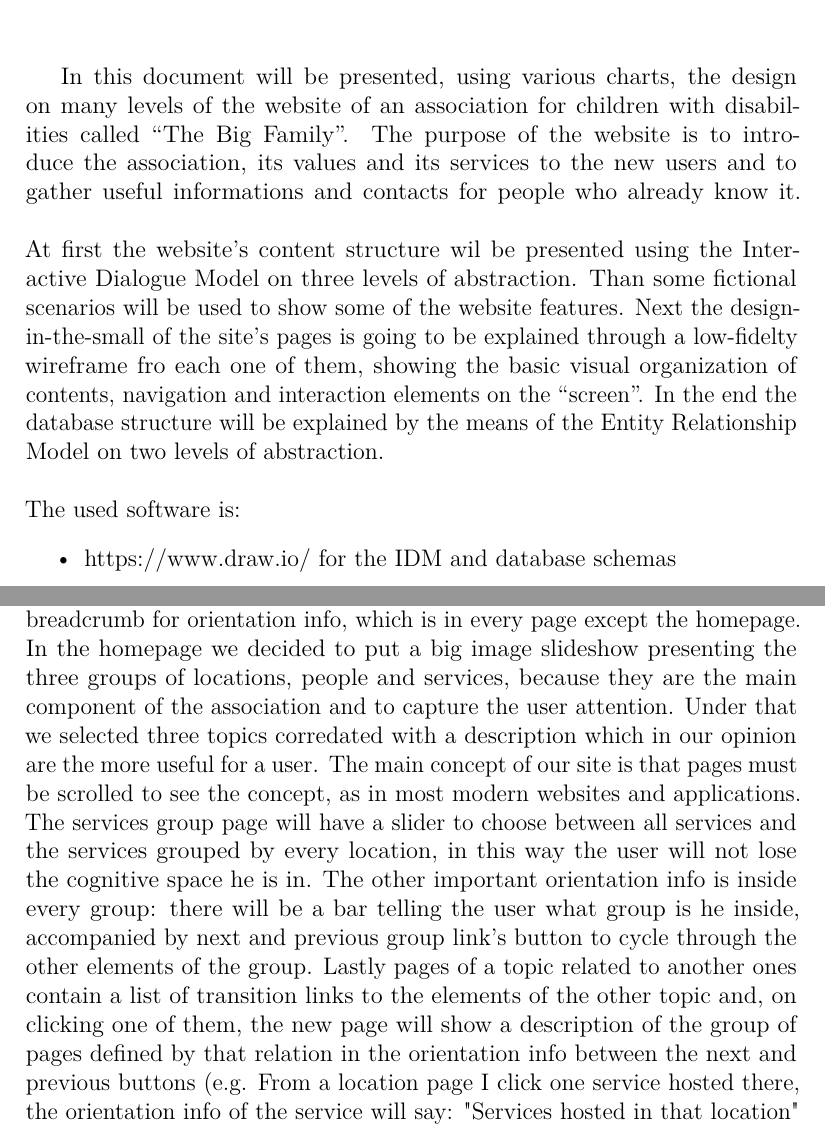
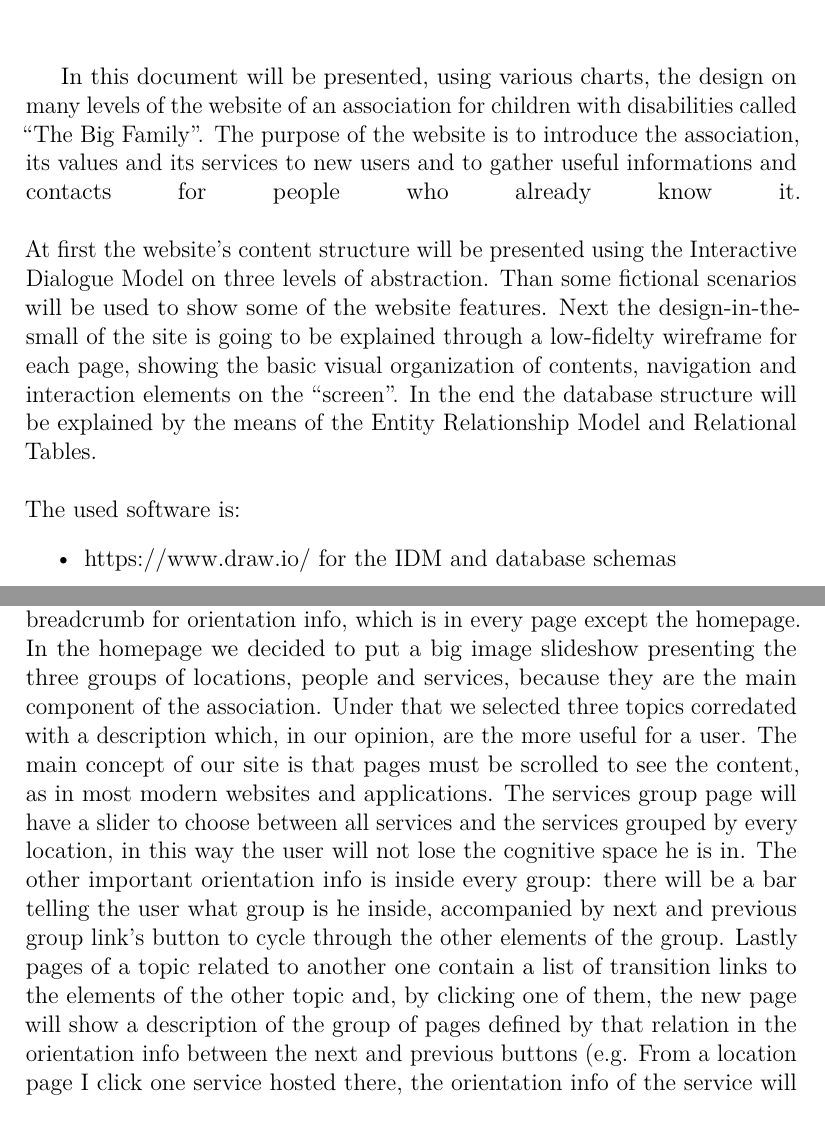
Before and after one commit to Bigazzon/TheBigFamily, a LaTeX book (Design/DD.tex, which reads Design/MainMatter/Chapter1.tex, Design/MainMatter/Chapter4.tex): two parts of pages 3 and 10 of 22, joined at a grey line, cut so that both start at the same text. Compiled offline with pdfLaTeX.

Commit message:
grammar dd

```diff
--- a/Design/MainMatter/Chapter1.tex
+++ b/Design/MainMatter/Chapter1.tex
@@ -15,10 +15,10 @@
 %
 % ------------------------------------------------------------------------ %
 %
-In this document will be presented, using various charts, the design on many levels of the website of an association for children with disabilities called ``The Big Family''. The purpose of the website is to introduce the association, its values and its services to the new users and to gather useful informations and contacts for people who already know it.
+In this document will be presented, using various charts, the design on many levels of the website of an association for children with disabilities called ``The Big Family''. The purpose of the website is to introduce the association, its values and its services to new users and to gather useful informations and contacts for people who already know it.
 \linebreak
 \linebreak
-At first the website's content structure wil be presented using the Interactive Dialogue Model on three levels of abstraction. Than some fictional scenarios will be used to show some of the website features. Next the design-in-the-small of the site's pages is going to be explained through a low-fidelty wireframe fro each one of them, showing the basic visual organization of contents, navigation and interaction elements on the “screen”. In the end the database structure will be explained by the means of the Entity Relationship Model on two levels of abstraction.\\
+At first the website's content structure will be presented using the Interactive Dialogue Model on three levels of abstraction. Than some fictional scenarios will be used to show some of the website features. Next the design-in-the-small of the site is going to be explained through a low-fidelty wireframe for each page, showing the basic visual organization of contents, navigation and interaction elements on the “screen”. In the end the database structure will be explained by the means of the Entity Relationship Model and Relational Tables.\\
 \linebreak
 The used software is:
 \begin{itemize}
--- a/Design/MainMatter/Chapter4.tex
+++ b/Design/MainMatter/Chapter4.tex
@@ -11,7 +11,7 @@
 %
 \chapter{Design-in-the-small}
 %
-The fixed elements in every page are the banner at the top of every page (containing the Help us landmark), the landmarks, that we decided to divide into two groups: one of landmarks regarding exposing content and the other of the landmarks answering more practical questions; and in the end the breadcrumb for orientation info, which is in every page except the homepage. In the homepage we decided to put a big image slideshow presenting the three groups of locations, people and services, because they are the main component of the association and to capture the user attention. Under that we selected three topics corredated with a description which in our opinion are the more useful for a user. The main concept of our site is that pages must be scrolled to see the concept, as in most modern websites and applications. The services group page will have a slider to choose between all services and the services grouped by every location, in this way the user will not lose the cognitive space he is in. The other important orientation info is inside every group: there will be a bar telling the user what group is he inside, accompanied by next and previous group link's button to cycle through the other elements of the group. Lastly pages of a topic related to another ones contain a list of transition links to the elements of the other topic and, on clicking one of them, the new page will show a description of the group of pages defined by that relation in the orientation info between the next and previous buttons (e.g. From a location page I click one service hosted there, the orientation info of the service will say: "Services hosted in that location" to say that you can cycle through them).
+The fixed elements in every page are the banner at the top of every page (containing the Help us landmark), the landmarks, that we decided to divide into two groups: one of landmarks regarding exposing content and the other of the landmarks answering more practical questions; and in the end the breadcrumb for orientation info, which is in every page except the homepage. In the homepage we decided to put a big image slideshow presenting the three groups of locations, people and services, because they are the main component of the association. Under that we selected three topics corredated with a description which, in our opinion, are the more useful for a user. The main concept of our site is that pages must be scrolled to see the content, as in most modern websites and applications. The services group page will have a slider to choose between all services and the services grouped by every location, in this way the user will not lose the cognitive space he is in. The other important orientation info is inside every group: there will be a bar telling the user what group is he inside, accompanied by next and previous group link's button to cycle through the other elements of the group. Lastly pages of a topic related to another one contain a list of transition links to the elements of the other topic and, by clicking one of them, the new page will show a description of the group of pages defined by that relation in the orientation info between the next and previous buttons (e.g. From a location page I click one service hosted there, the orientation info of the service will say: "Services hosted in that location" to say that you can cycle through them).
 %
 \begin{figure}[h]
 \includegraphics[width=1.27\textwidth, center]{MainMatter/images/1-Homepage}
```
Also changed, not shown: Design/MainMatter/Chapter2.tex (+2 -2 lines), Design/DD.pdf, 6 other files.
